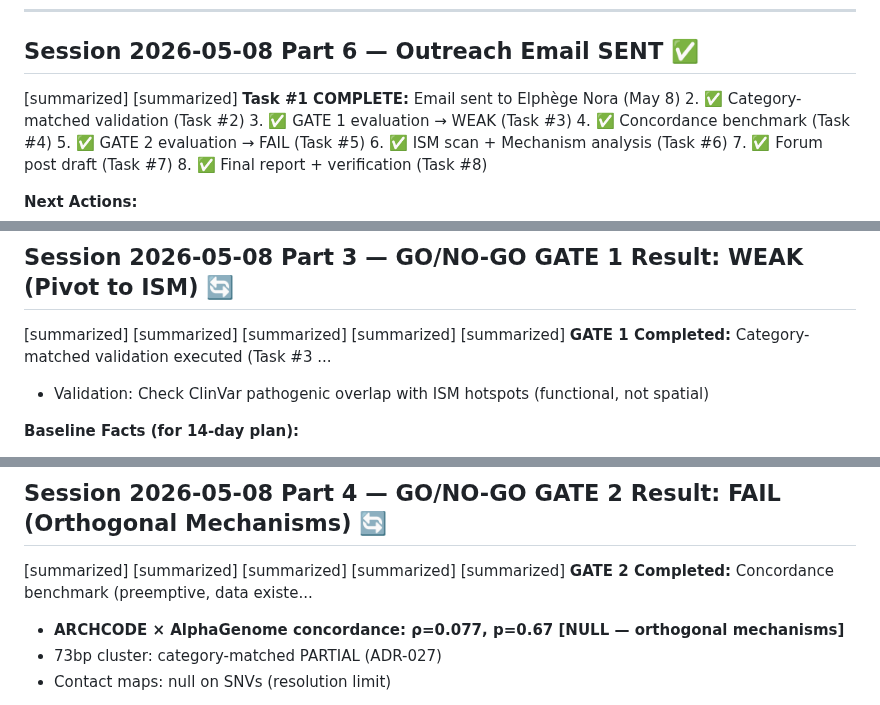
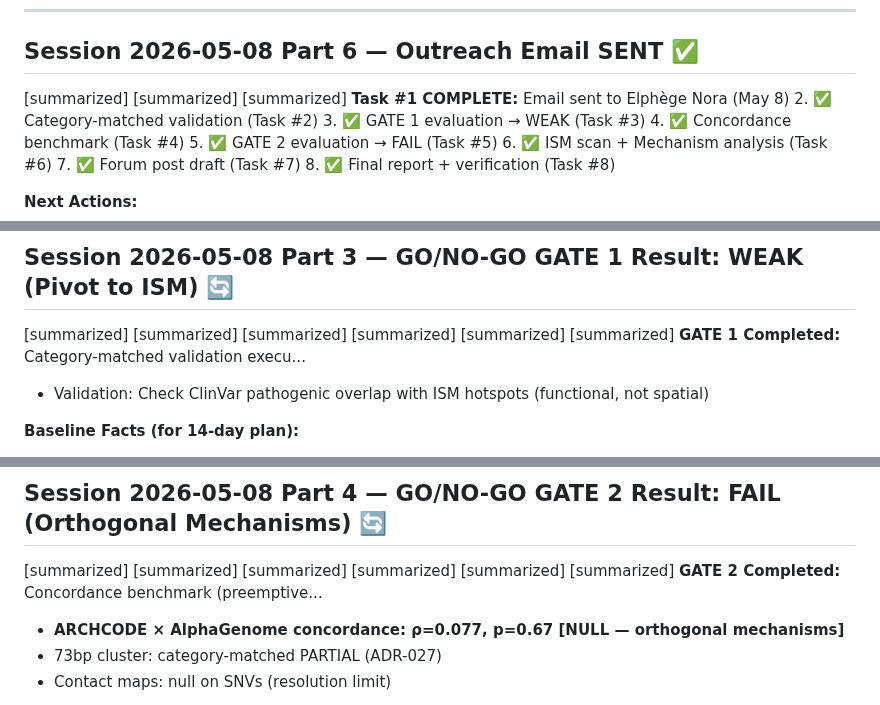
Before and after one commit to sergeeey/ARCHCODE, a Markdown page: .claude/memory/activeContext.md, 3 parts joined by grey strips. Drawn GitHub-style.

```diff
--- a/.claude/memory/activeContext.md
+++ b/.claude/memory/activeContext.md
@@ -52,7 +85,7 @@
 ---
 
 ## Session 2026-05-08 Part 6 — Outreach Email SENT ✅
-[summarized] [summarized] **Task #1 COMPLETE:** Email sent to Elphège Nora (May 8)
+[summarized] [summarized] [summarized] **Task #1 COMPLETE:** Email sent to Elphège Nora (May 8)
 2. ✅ Category-matched validation (Task #2)
 3. ✅ GATE 1 evaluation → WEAK (Task #3)
 4. ✅ Concordance benchmark (Task #4)
@@ -75,7 +108,7 @@
 ---
 
 ## Session 2026-05-08 Part 3 — GO/NO-GO GATE 1 Result: WEAK (Pivot to ISM) 🔄
-[summarized] [summarized] [summarized] [summarized] [summarized] **GATE 1 Completed:** Category-matched validation executed (Task #3 ...
+[summarized] [summarized] [summarized] [summarized] [summarized] [summarized] **GATE 1 Completed:** Category-matched validation execu...
 - Validation: Check ClinVar pathogenic overlap with ISM hotspots (functional, not spatial)
 
 **Baseline Facts (for 14-day plan):**
@@ -98,7 +131,7 @@ Without AlphaGenome API, ARCHCODE = 6 killed hypotheses (within-category AUC, ro
 ---
 
 ## Session 2026-05-08 Part 4 — GO/NO-GO GATE 2 Result: FAIL (Orthogonal Mechanisms) 🔄
-[summarized] [summarized] [summarized] [summarized] [summarized] **GATE 2 Completed:** Concordance benchmark (preemptive, data existe...
+[summarized] [summarized] [summarized] [summarized] [summarized] [summarized] **GATE 2 Completed:** Concordance benchmark (preemptive...
 - **ARCHCODE × AlphaGenome concordance: ρ=0.077, p=0.67 [NULL — orthogonal mechanisms]**
 - 73bp cluster: category-matched PARTIAL (ADR-027)
 - Contact maps: null on SNVs (resolution limit)
```
Also changed, not shown: other parts of .claude/memory/activeContext.md (+48 -8 lines).
